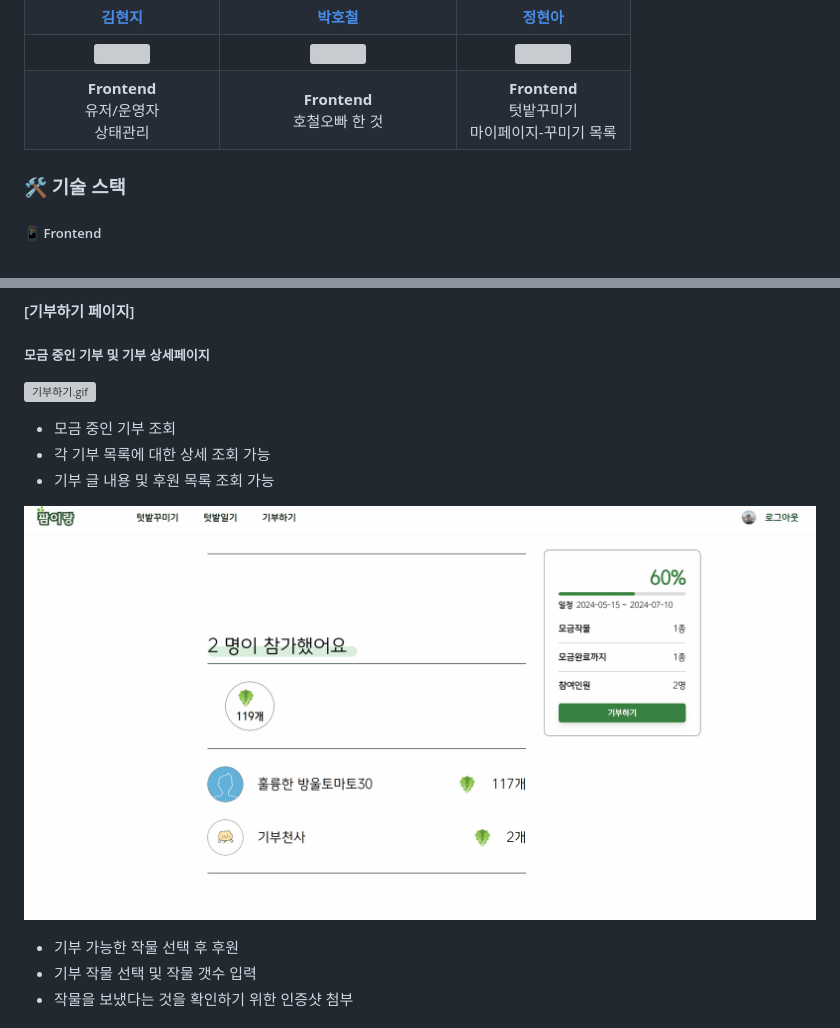
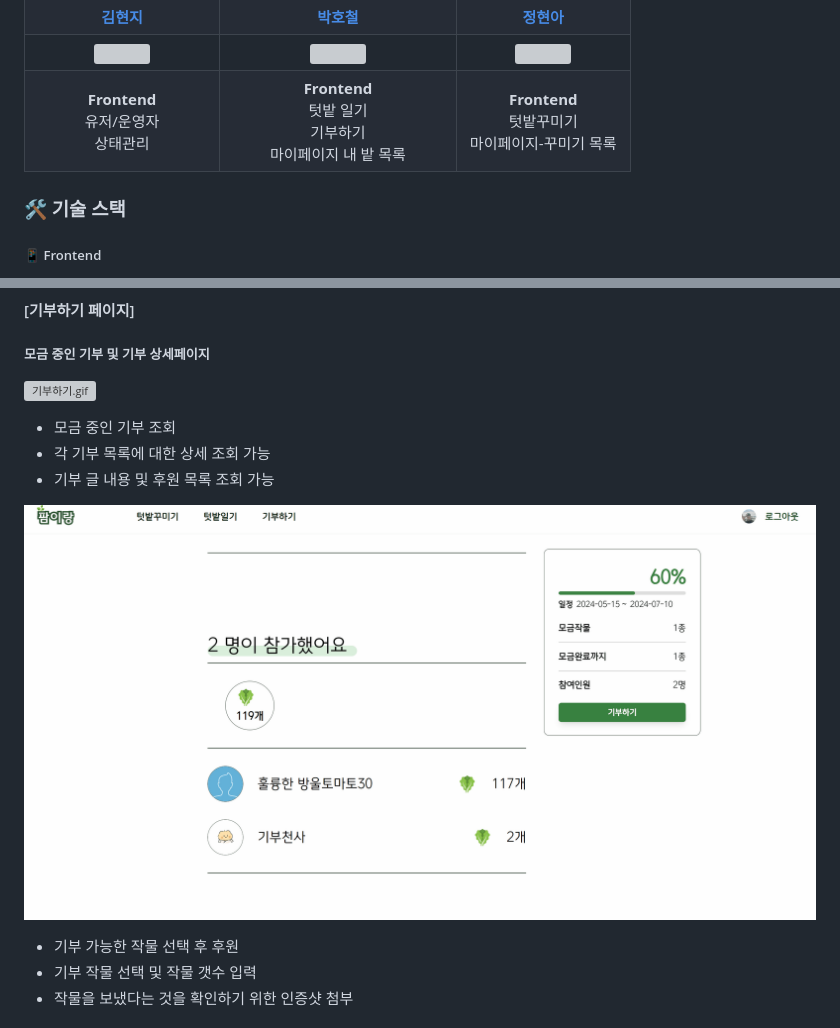
Before and after one commit to Hocheol18/Farmirang, a Markdown page: README.md, 2 parts joined by grey strips. Drawn GitHub-style; grey boxes are pictures that could not be loaded.

Commit message:
Docs : readme

```diff
--- a/README.md
+++ b/README.md
@@ -113,7 +113,7 @@
         상태관리
         </td>
         <td>
-        <b>Frontend</b><br>호철오빠 한 것
+        <b>Frontend</b><br>텃밭 일기<br/>기부하기<br/>마이페이지 내 밭 목록
         </td>
         <td>
         <b>Frontend</b><br>텃밭꾸미기<br/>
@@ -260,8 +260,7 @@
 - 각 기부 목록에 대한 상세 조회 가능
 - 기부 글 내용 및 후원 목록 조회 가능
 
-
-![후원-1.gif](./후원-1.gif)
+![후원-1.gif](./Assets/pic/후원-1.gif)
 
 - 기부 가능한 작물 선택 후 후원
 - 기부 작물 선택 및 작물 갯수 입력
```
Also changed, not shown: other parts of README.md (+1 -1 lines), Assets/pic/후원-1.gif (renamed from 후원-1.gif), 3 other files.
